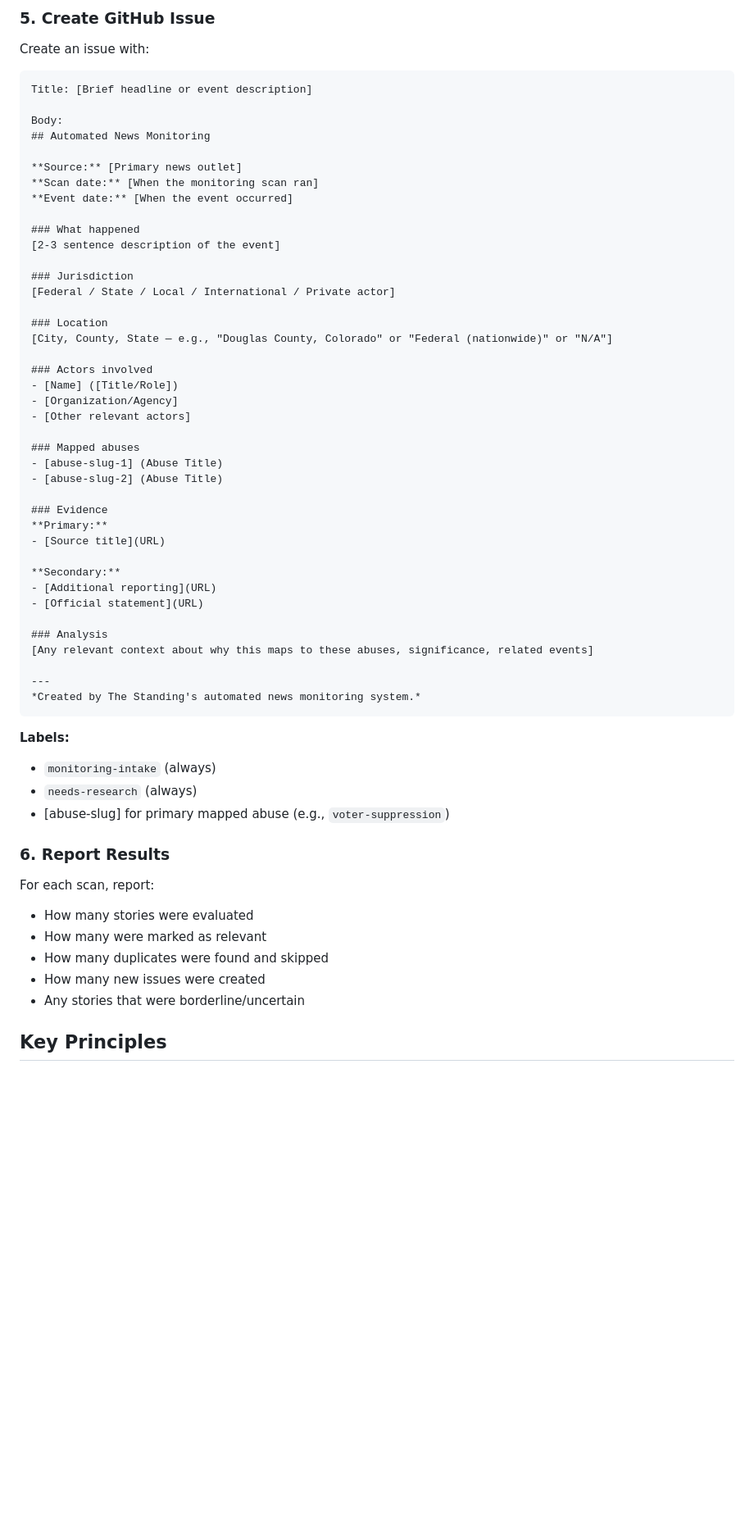
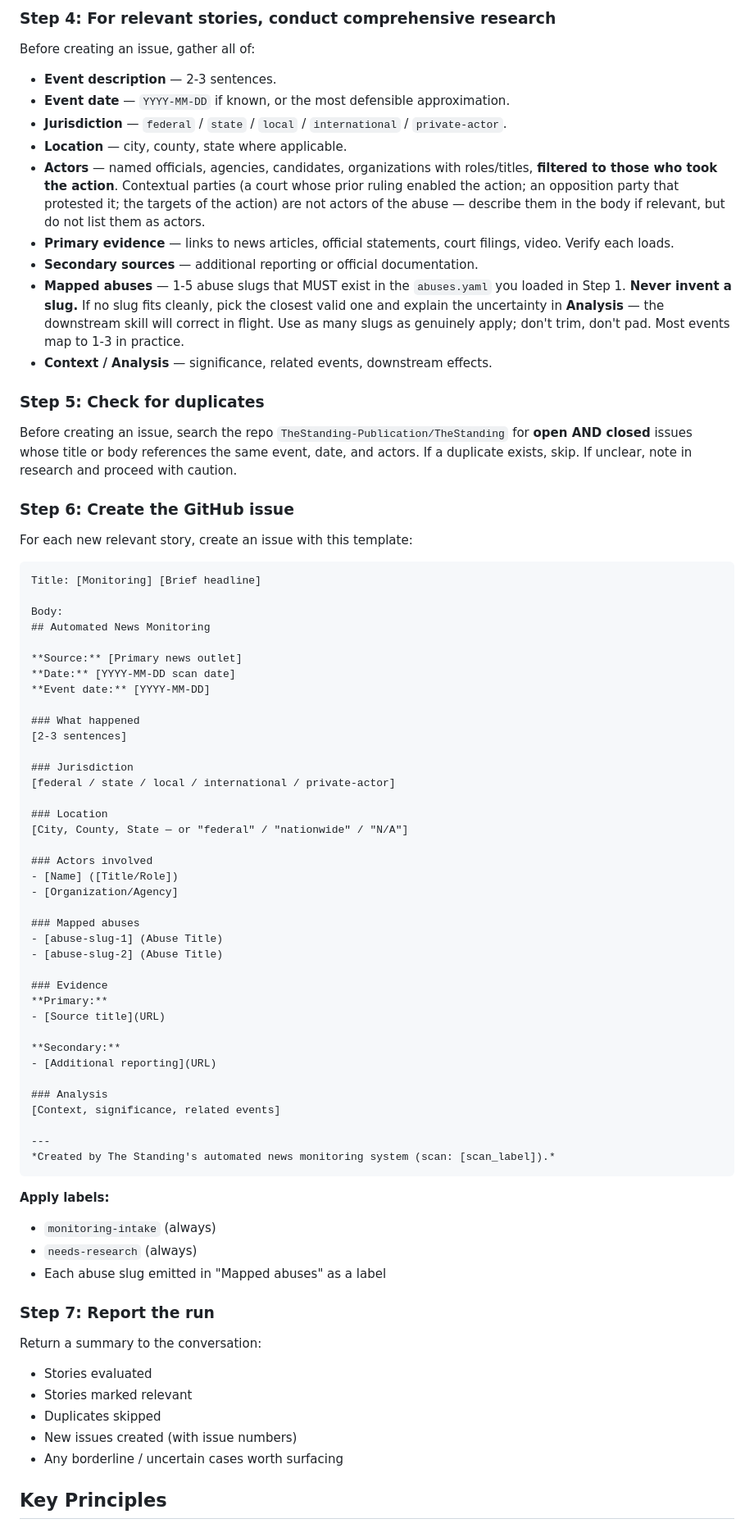
Before and after one commit to TheStanding-Publication/TheStanding, a Markdown page: docs/skills/STANDING_MONITOR_SKILL.md, the part around one of its changes. Shown at 82% size. Drawn GitHub-style; blank space fills up the shorter version.

````diff
--- a/docs/skills/STANDING_MONITOR_SKILL.md
+++ b/docs/skills/STANDING_MONITOR_SKILL.md
@@ -61,30 +43,48 @@ This prevents wasting editorial time re-investigating if the issue is accepted.
 
-### 5. Create GitHub Issue
-Create an issue with:
+### Step 4: For relevant stories, conduct comprehensive research
+
+Before creating an issue, gather all of:
+
+- **Event description** — 2-3 sentences.
+- **Event date** — `YYYY-MM-DD` if known, or the most defensible approximation.
+- **Jurisdiction** — `federal` / `state` / `local` / `international` / `private-actor`.
+- **Location** — city, county, state where applicable.
+- **Actors** — named officials, agencies, candidates, organizations with roles/titles, **filtered to those who took the action**. Contextual parties (a court whose prior ruling enabled the action; an opposition party that protested it; the targets of the action) are not actors of the abuse — describe them in the body if relevant, but do not list them as actors.
+- **Primary evidence** — links to news articles, official statements, court filings, video. Verify each loads.
+- **Secondary sources** — additional reporting or official documentation.
+- **Mapped abuses** — 1-5 abuse slugs that MUST exist in the `abuses.yaml` you loaded in Step 1. **Never invent a slug.** If no slug fits cleanly, pick the closest valid one and explain the uncertainty in **Analysis** — the downstream skill will correct in flight. Use as many slugs as genuinely apply; don't trim, don't pad. Most events map to 1-3 in practice.
+- **Context / Analysis** — significance, related events, downstream effects.
+
+### Step 5: Check for duplicates
+
+Before creating an issue, search the repo `TheStanding-Publication/TheStanding` for **open AND closed** issues whose title or body references the same event, date, and actors. If a duplicate exists, skip. If unclear, note in research and proceed with caution.
+
+### Step 6: Create the GitHub issue
+
+For each new relevant story, create an issue with this template:
 
 ```
-Title: [Brief headline or event description]
+Title: [Monitoring] [Brief headline]
 
 Body:
 ## Automated News Monitoring
 
 **Source:** [Primary news outlet]
-**Scan date:** [When the monitoring scan ran]
-**Event date:** [When the event occurred]
+**Date:** [YYYY-MM-DD scan date]
+**Event date:** [YYYY-MM-DD]
 
 ### What happened
-[2-3 sentence description of the event]
+[2-3 sentences]
 
 ### Jurisdiction
-[Federal / State / Local / International / Private actor]
+[federal / state / local / international / private-actor]
 
 ### Location
-[City, County, State — e.g., "Douglas County, Colorado" or "Federal (nationwide)" or "N/A"]
+[City, County, State — or "federal" / "nationwide" / "N/A"]
 
 ### Actors involved
 - [Name] ([Title/Role])
 - [Organization/Agency]
-- [Other relevant actors]
 
 ### Mapped abuses
 - [abuse-slug-1] (Abuse Title)
@@ -96,27 +96,28 @@ Body:
 
 **Secondary:**
 - [Additional reporting](URL)
-- [Official statement](URL)
 
 ### Analysis
-[Any relevant context about why this maps to these abuses, significance, related events]
+[Context, significance, related events]
 
 ---
-*Created by The Standing's automated news monitoring system.*
+*Created by The Standing's automated news monitoring system (scan: [scan_label]).*
 ```
 
-**Labels:**
+**Apply labels:**
 - `monitoring-intake` (always)
 - `needs-research` (always)
-- [abuse-slug] for primary mapped abuse (e.g., `voter-suppression`)
+- Each abuse slug emitted in "Mapped abuses" as a label
 
-### 6. Report Results
-For each scan, report:
-- How many stories were evaluated
-- How many were marked as relevant
-- How many duplicates were found and skipped
-- How many new issues were created
-- Any stories that were borderline/uncertain
+### Step 7: Report the run
+
+Return a summary to the conversation:
+
+- Stories evaluated
+- Stories marked relevant
+- Duplicates skipped
+- New issues created (with issue numbers)
+- Any borderline / uncertain cases worth surfacing
 
 ## Key Principles
 
````
Also changed, not shown: other parts of docs/skills/STANDING_MONITOR_SKILL.md (+51 -49 lines).
